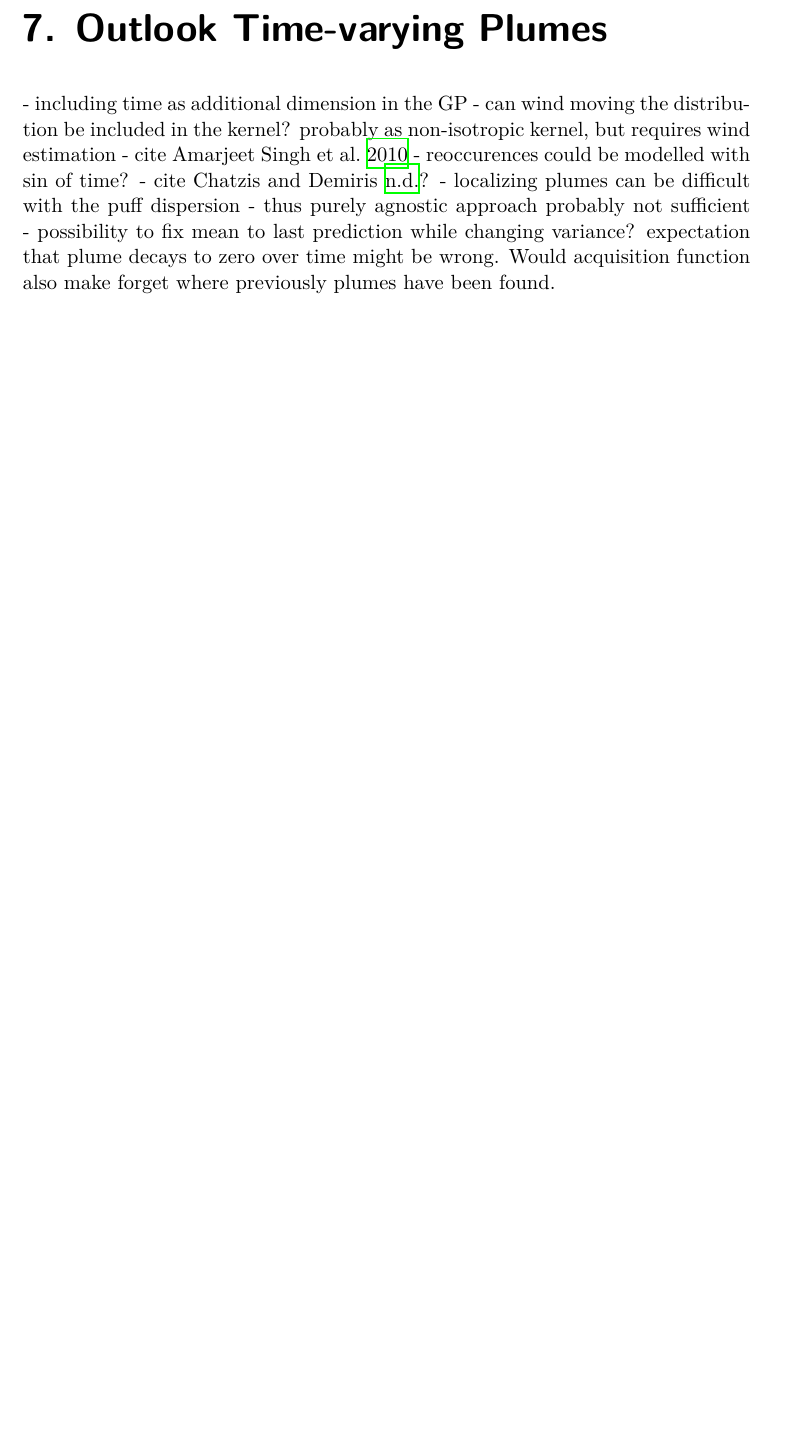
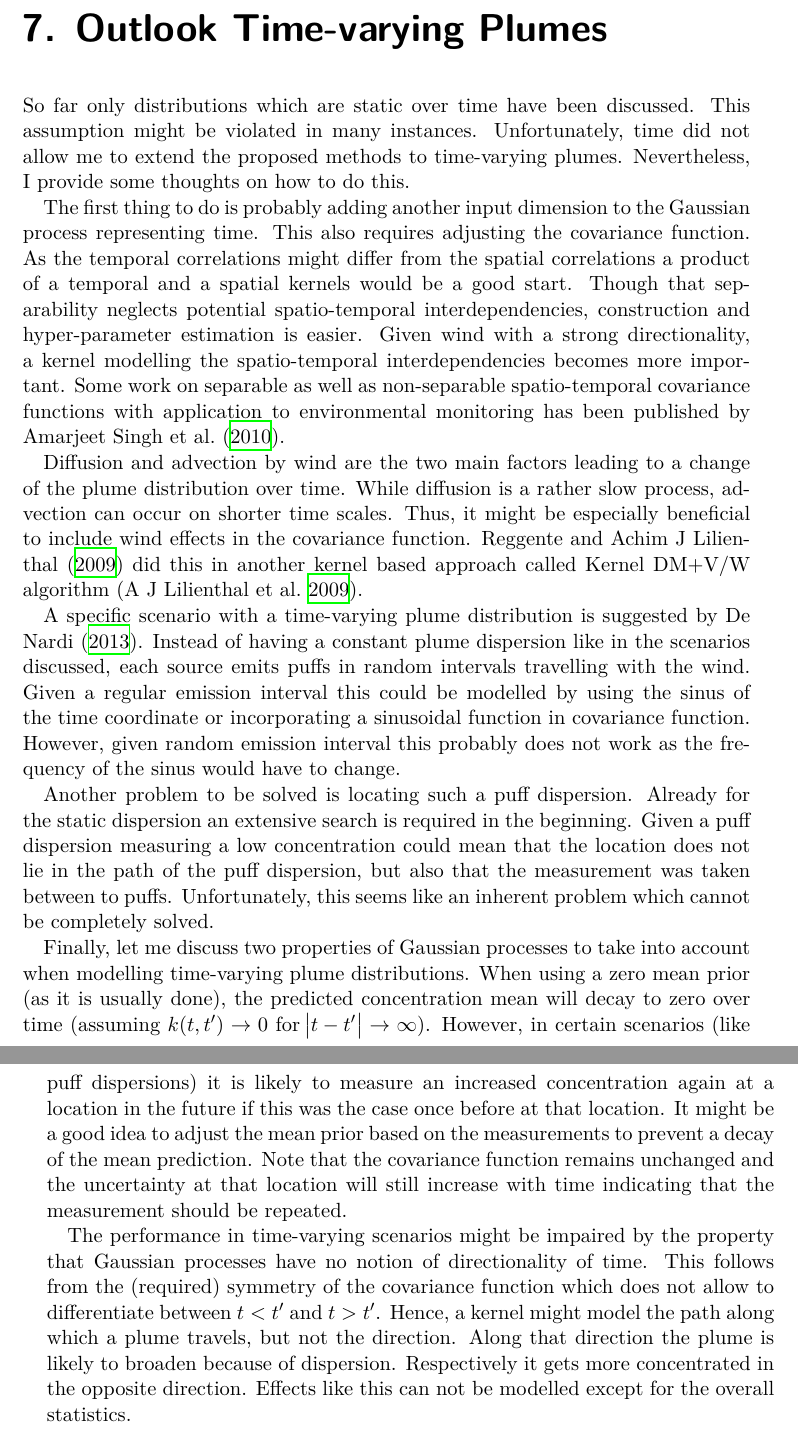
Before and after one commit to jgosmann/master-thesis, a LaTeX thesis (thesis.tex, which reads timevarying.tex): part of page 47 of 62 before the commit and two parts of pages 47 and 48 of 62 after it, the two joined at a grey line, cut so that both start at the same text, the shorter picture padded with empty space. Compiled offline with XeLaTeX; an older LaTeX class or package is replaced by its successor.

Commit message:
time varying

```diff
--- a/thesis.tex
+++ b/thesis.tex
@@ -202,19 +202,7 @@ proident, sunt in culpa qui officia deserunt mollit anim id est laborum.
 \include{error}
 \include{tech}
 \include{exp}
-
-\chapter{Outlook Time-varying Plumes}\label{sec:timevarying}
-- including time as additional dimension in the GP
-- can wind moving the distribution be included in the kernel? probably as
-non-isotropic kernel, but requires wind estimation
-- cite~\cite{Singh:2010wt}
-- reoccurences could be modelled with sin of time?
-- cite~\cite{Chatzis:hr}?
-- localizing plumes can be difficult with the puff dispersion
-- thus purely agnostic approach probably not sufficient
-- possibility to fix mean to last prediction while changing variance?
-expectation that plume decays to zero over time might be wrong. Would
-acquisition function also make forget where previously plumes have been found.
+\include{timevarying}
 
 \chapter{Conclusion}
 - Gaussian process can be used to model the spatial distribution of a plume
--- /dev/null
+++ b/timevarying.tex
@@ -0,0 +1,59 @@
+\chapter{Outlook Time-varying Plumes}\label{sec:timevarying}
+So far only distributions which are static over time have been discussed. This
+assumption might be violated in many instances. Unfortunately, time did not
+allow me to extend the proposed methods to time-varying plumes. Nevertheless,
+I provide some thoughts on how to do this.
+
+The first thing to do is probably adding another input dimension to the Gaussian
+process representing time. This also requires adjusting the covariance function.
+As the temporal correlations might differ from the spatial correlations
+a product of a temporal and a spatial kernels would be a good start. Though that
+separability neglects potential spatio-temporal interdependencies, construction
+and hyper-parameter estimation is easier. Given wind with a strong
+directionality, a kernel modelling the spatio-temporal interdependencies becomes
+more important. Some work on separable as well as non-separable spatio-temporal
+covariance functions with application to environmental monitoring has been
+published by \textcite{Singh:2010wt}.
+
+Diffusion and advection by wind are the two main factors leading to a change of
+the plume distribution over time. While diffusion is a rather slow process,
+advection can occur on shorter time scales. Thus, it might be especially
+beneficial to include wind effects in the covariance function.
+\Textcite{Reggente:2009ti} did this in another kernel based approach called
+Kernel DM+V/W algorithm \parencite{Lilienthal:2009ij}.
+
+A specific scenario with a time-varying plume distribution is suggested by
+\textcite{denardi2013rn}. Instead of having a constant plume dispersion like in
+the scenarios discussed, each source emits puffs in random intervals travelling
+with the wind.  Given a regular emission interval this could be modelled by
+using the sinus of the time coordinate or incorporating a sinusoidal function in
+covariance function.  However, given random emission interval this probably does
+not work as the frequency of the sinus would have to change.
+
+Another problem to be solved is locating such a puff dispersion. Already for the
+static dispersion an extensive search is required in the beginning. Given a puff
+dispersion measuring a low concentration could mean that the location does not
+lie in the path of the puff dispersion, but also that the measurement was taken
+between to puffs. Unfortunately, this seems like an inherent problem which
+cannot be completely solved.
+
+Finally, let me discuss two properties of Gaussian processes to take into
+account when modelling time-varying plume distributions. When using a zero mean
+prior (as it is usually done), the predicted concentration mean will decay to
+zero over time (assuming $k(t, t') \rightarrow 0$ for $\abs{t - t'} \rightarrow
+\infty$). However, in certain scenarios (like puff dispersions) it is likely to
+measure an increased concentration again at a location in the future if this was
+the case once before at that location. It might be a good idea to adjust the
+mean prior based on the measurements to prevent a decay of the mean prediction.
+Note that the covariance function remains unchanged and the uncertainty at that
+location will still increase with time indicating that the measurement should be
+repeated.
+
+The performance in time-varying scenarios might be impaired by the property that
+Gaussian processes have no notion of directionality of time. This follows from
+the (required) symmetry of the covariance function which does not allow to
+differentiate between $t < t'$ and $t > t'$. Hence, a kernel might model the
+path along which a plume travels, but not the direction. Along that direction
+the plume is likely to broaden because of dispersion. Respectively it gets more
+concentrated in the opposite direction. Effects like this can not be modelled
+except for the overall statistics.
```
